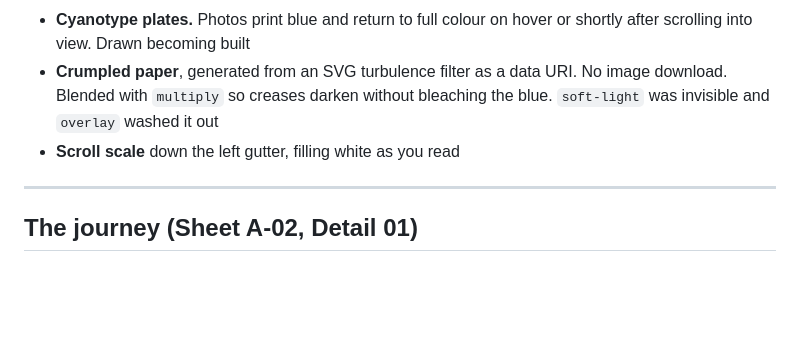
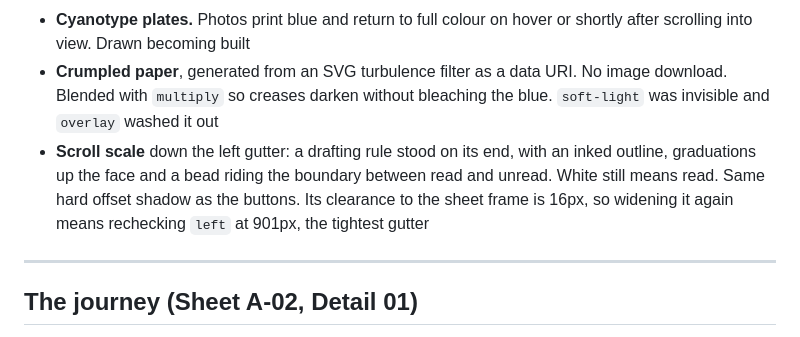
Before and after one commit to djkcrazh/Bottle-Builders-LLC, a Markdown page: CLAUDE.md, the part around the change. Drawn GitHub-style; blank space fills up the shorter version.

```diff
--- a/CLAUDE.md
+++ b/CLAUDE.md
@@ -175,7 +175,11 @@ strip down the left holds the scroll scale and nothing else.
 - **Crumpled paper**, generated from an SVG turbulence filter as a data URI. No
   image download. Blended with `multiply` so creases darken without bleaching
   the blue. `soft-light` was invisible and `overlay` washed it out
-- **Scroll scale** down the left gutter, filling white as you read
+- **Scroll scale** down the left gutter: a drafting rule stood on its end, with
+  an inked outline, graduations up the face and a bead riding the boundary
+  between read and unread. White still means read. Same hard offset shadow as
+  the buttons. Its clearance to the sheet frame is 16px, so widening it again
+  means rechecking `left` at 901px, the tightest gutter
 
 ---
 
```
Also changed, not shown: README.md (+11 -2 lines).
